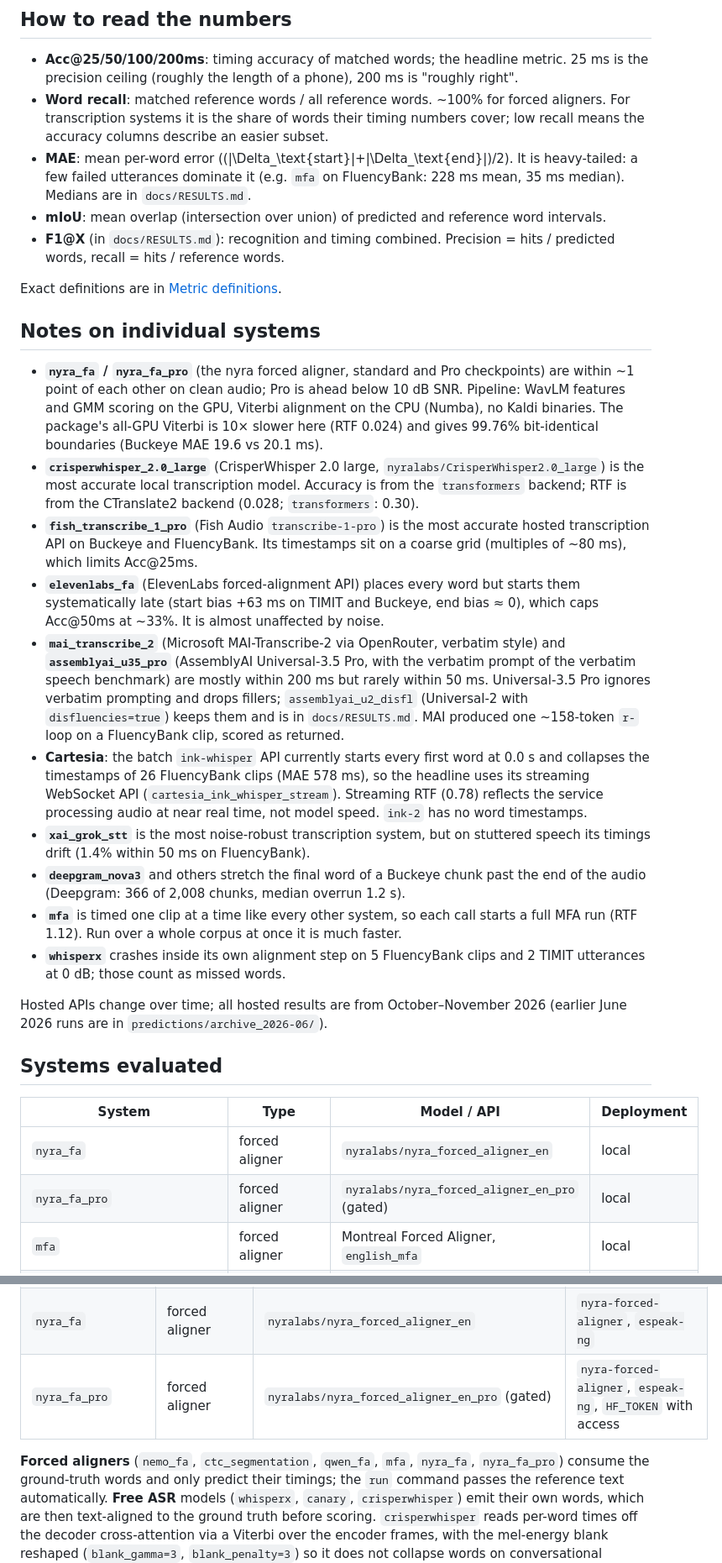
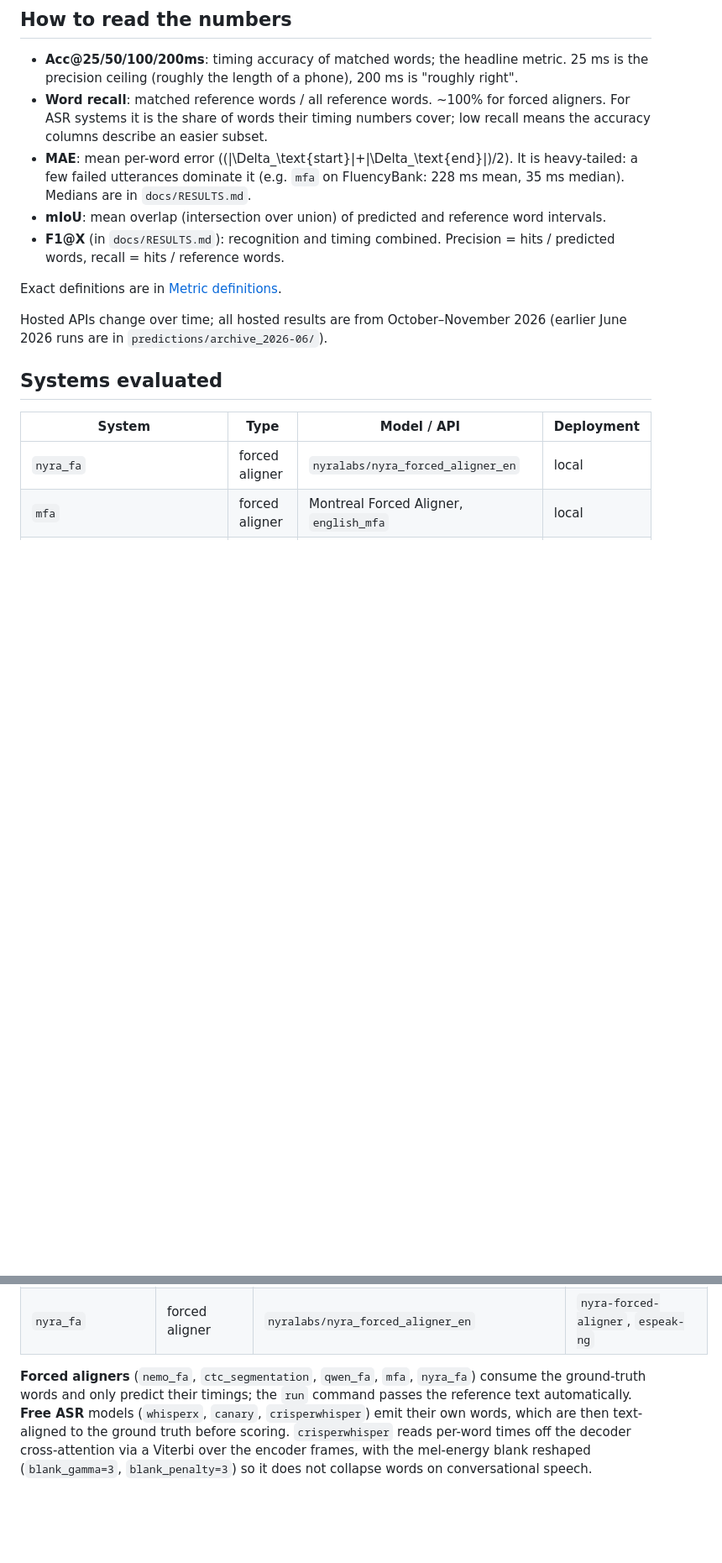
Before and after one commit to nyrahealth/nyra_speech_timing_benchmark, a Markdown page: README.md, 2 parts joined by grey strips. Shown at 84% size. Rendered like a GitHub page; blank space fills up the shorter version.

Commit message:
README: single leaderboard table with type column, speed as × real time, speed-vs-MAE plot, full noise table; drop nyra_fa_pro and per-system notes
Co-authored-by: Cursor <cursoragent@cursor.com>

```diff
--- a/README.md
+++ b/README.md
@@ -116,7 +108,7 @@ All systems, with accuracy and word recall per SNR, are in
   metric. 25 ms is the precision ceiling (roughly the length of a phone),
   200 ms is "roughly right".
 - **Word recall**: matched reference words / all reference words. ~100% for
-  forced aligners. For transcription systems it is the share of words their
+  forced aligners. For ASR systems it is the share of words their
   timing numbers cover; low recall means the accuracy columns describe an easier
   subset.
 - **MAE**: mean per-word error \((|\Delta_\text{start}|+|\Delta_\text{end}|)/2\).
@@ -129,46 +121,6 @@ All systems, with accuracy and word recall per SNR, are in
 
 Exact definitions are in [Metric definitions](#metric-definitions).
 
-## Notes on individual systems
-
-- **`nyra_fa` / `nyra_fa_pro`** (the nyra forced aligner, standard and Pro
-  checkpoints) are within ~1 point of each other on clean audio; Pro is ahead
-  below 10 dB SNR. Pipeline: WavLM features and GMM scoring on the GPU, Viterbi
-  alignment on the CPU (Numba), no Kaldi binaries. The package's all-GPU
-  Viterbi is 10× slower here (RTF 0.024) and gives 99.76% bit-identical
-  boundaries (Buckeye MAE 19.6 vs 20.1 ms).
-- **`crisperwhisper_2.0_large`** (CrisperWhisper 2.0 large,
-  `nyralabs/CrisperWhisper2.0_large`) is the most accurate local transcription
-  model. Accuracy is from the `transformers` backend; RTF is from the
-  CTranslate2 backend (0.028; `transformers`: 0.30).
-- **`fish_transcribe_1_pro`** (Fish Audio `transcribe-1-pro`) is the most
-  accurate hosted transcription API on Buckeye and FluencyBank. Its timestamps
-  sit on a coarse grid (multiples of ~80 ms), which limits Acc@25ms.
-- **`elevenlabs_fa`** (ElevenLabs forced-alignment API) places every word but
-  starts them systematically late (start bias +63 ms on TIMIT and Buckeye, end
-  bias ≈ 0), which caps Acc@50ms at ~33%. It is almost unaffected by noise.
-- **`mai_transcribe_2`** (Microsoft MAI-Transcribe-2 via OpenRouter, verbatim
-  style) and **`assemblyai_u35_pro`** (AssemblyAI Universal-3.5 Pro, with the
-  verbatim prompt of the verbatim speech benchmark) are mostly within 200 ms but
-  rarely within 50 ms. Universal-3.5 Pro ignores verbatim prompting and drops
-  fillers; `assemblyai_u2_disfl` (Universal-2 with `disfluencies=true`) keeps
-  them and is in `docs/RESULTS.md`. MAI produced one ~158-token `r-` loop on a
-  FluencyBank clip, scored as returned.
-- **Cartesia**: the batch `ink-whisper` API currently starts every first word at
-  0.0 s and collapses the timestamps of 26 FluencyBank clips (MAE 578 ms), so
-  the headline uses its streaming WebSocket API (`cartesia_ink_whisper_stream`).
-  Streaming RTF (0.78) reflects the service processing audio at near real time,
-  not model speed. `ink-2` has no word timestamps.
-- **`xai_grok_stt`** is the most noise-robust transcription system, but on
-  stuttered speech its timings drift (1.4% within 50 ms on FluencyBank).
-- **`deepgram_nova3`** and others stretch the final word of a Buckeye chunk past
-  the end of the audio (Deepgram: 366 of 2,008 chunks, median overrun 1.2 s).
-- **`mfa`** is timed one clip at a time like every other system, so each call
-  starts a full MFA run (RTF 1.12). Run over a whole corpus at once it is much
-  faster.
-- **`whisperx`** crashes inside its own alignment step on 5 FluencyBank clips
-  and 2 TIMIT utterances at 0 dB; those count as missed words.
-
 Hosted APIs change over time; all hosted results are from October–November
 2026 (earlier June 2026 runs are in `predictions/archive_2026-06/`).
 
@@ -177,7 +129,6 @@ Hosted APIs change over time; all hosted results are from October–November
 | System | Type | Model / API | Deployment |
 | --- | --- | --- | --- |
 | `nyra_fa` | forced aligner | `nyralabs/nyra_forced_aligner_en` | local |
-| `nyra_fa_pro` | forced aligner | `nyralabs/nyra_forced_aligner_en_pro` (gated) | local |
 | `mfa` | forced aligner | Montreal Forced Aligner, `english_mfa` | local |
 | `qwen_fa` | forced aligner | `Qwen/Qwen3-ForcedAligner-0.6B` | local |
 | `ctc_segmentation` | forced aligner | `wav2vec2-base-960h` + CTC segmentation | local |
@@ -380,10 +333,9 @@ nyra-timing run --dataset timit --model mfa --num-samples 50 --out results/ --sa
 | `mfa` | forced aligner | `english_mfa` | MFA binary + `english_mfa` model/dict |
 | `crisperwhisper` | free ASR w/ attention timing | CrisperWhisper 2.0 large (`nyralabs/CrisperWhisper2.0_large`; local `large-v2_verbatimize_longform_with_timing_release`) | local `crisperwhisper` with `transformers` or `ct2` extras |
 | `nyra_fa` | forced aligner | `nyralabs/nyra_forced_aligner_en` | `nyra-forced-aligner`, `espeak-ng` |
-| `nyra_fa_pro` | forced aligner | `nyralabs/nyra_forced_aligner_en_pro` (gated) | `nyra-forced-aligner`, `espeak-ng`, `HF_TOKEN` with access |
 
 **Forced aligners** (`nemo_fa`, `ctc_segmentation`, `qwen_fa`, `mfa`,
-`nyra_fa`, `nyra_fa_pro`) consume the
+`nyra_fa`) consume the
 ground-truth words and only predict their timings; the `run` command passes the
 reference text automatically. **Free ASR** models (`whisperx`, `canary`,
 `crisperwhisper`) emit their own words, which are then text-aligned to the
```
Also changed, not shown: other parts of README.md (+69 -75 lines), docs/RESULTS.md (+114 -144 lines), docs/noise_robustness.png (deleted), docs/speed_vs_mae_buckeye.png (added), 2 other files.
